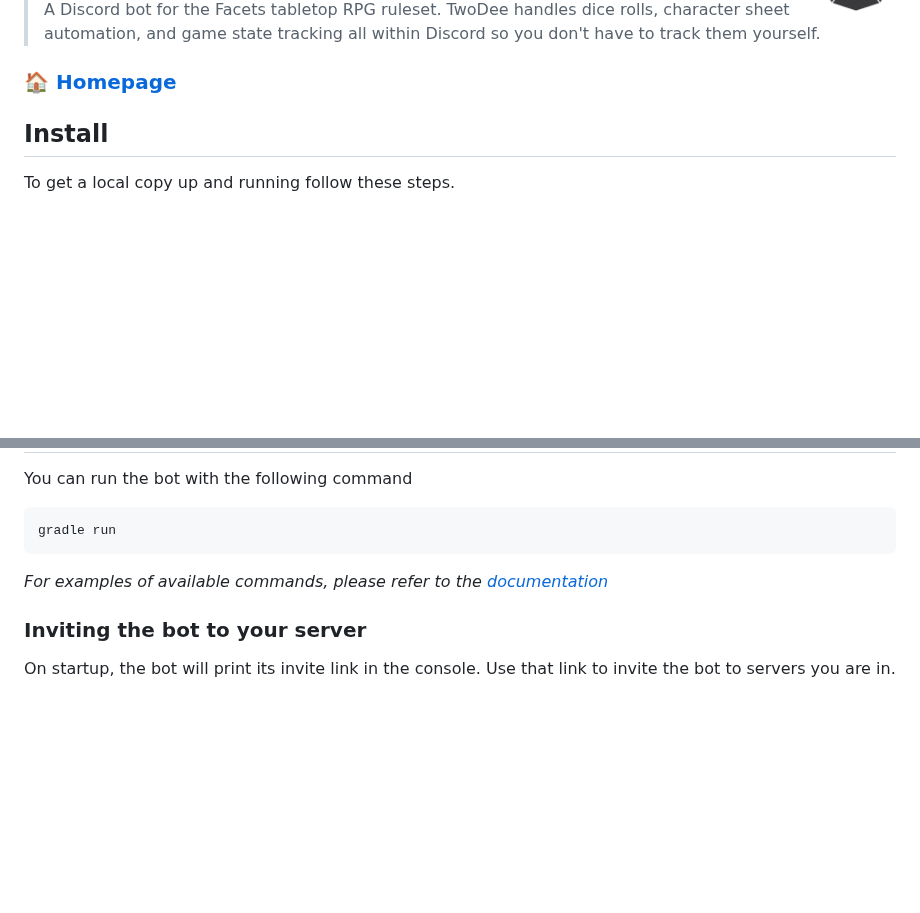
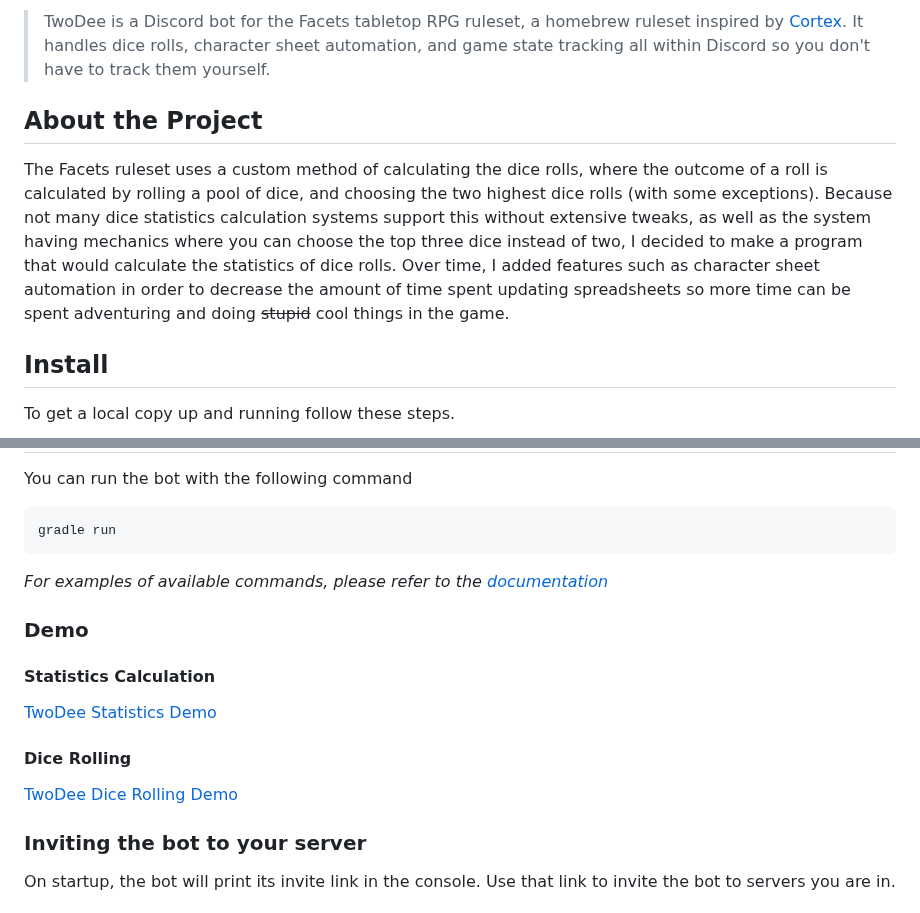
Before and after one commit to Alan19/TwoDee, a Markdown page: README.md, 2 parts joined by grey strips. Drawn GitHub-style; blank space fills up the shorter version.

Commit message:
Add abuot section and demo

```diff
--- a/README.md
+++ b/README.md
@@ -14,7 +15,14 @@
 
-> A Discord bot for the Facets tabletop RPG ruleset. TwoDee handles dice rolls, character sheet automation, and game state tracking all within Discord so you don't have to track them yourself.
+> TwoDee is a Discord bot for the Facets tabletop RPG ruleset, a homebrew ruleset inspired by [Cortex](https://www.cortexrpg.com/). It handles dice rolls, character sheet automation, and game state tracking all within Discord so you don't have to track them yourself.
 
-### 🏠 [Homepage](https://github.com/Alan19/TwoDee)
+## About the Project
+
+The Facets ruleset uses a custom method of calculating the dice rolls, where the outcome of a roll is calculated by
+rolling a pool of dice, and choosing the two highest dice rolls (with some exceptions). Because not many dice statistics
+calculation systems support this without extensive tweaks, as well as the system having mechanics where you can choose
+the top three dice instead of two, I decided to make a program that would calculate the statistics of dice rolls. Over
+time, I added features such as character sheet automation in order to decrease the amount of time spent updating
+spreadsheets so more time can be spent adventuring and doing ~~stupid~~ cool things in the game.
 
 ## Install
 
@@ -78,6 +86,16 @@ gradle run
 *For examples of available commands, please refer to
 the [documentation](https://github.com/Alan19/TwoDee/wiki/Bot-Commands)*
 
+### Demo
+
+#### Statistics Calculation
+
+[TwoDee Statistics Demo](images/statistics.gif)
+
+#### Dice Rolling
+
+[TwoDee Dice Rolling Demo](images/roll.gif)
+
 ### Inviting the bot to your server
 
 On startup, the bot will print its invite link in the console. Use that link to invite the bot to servers you are in.
```
Also changed, not shown: other parts of README.md (+2 -1 lines), images/roll.gif (added), images/statistics.gif (added).
